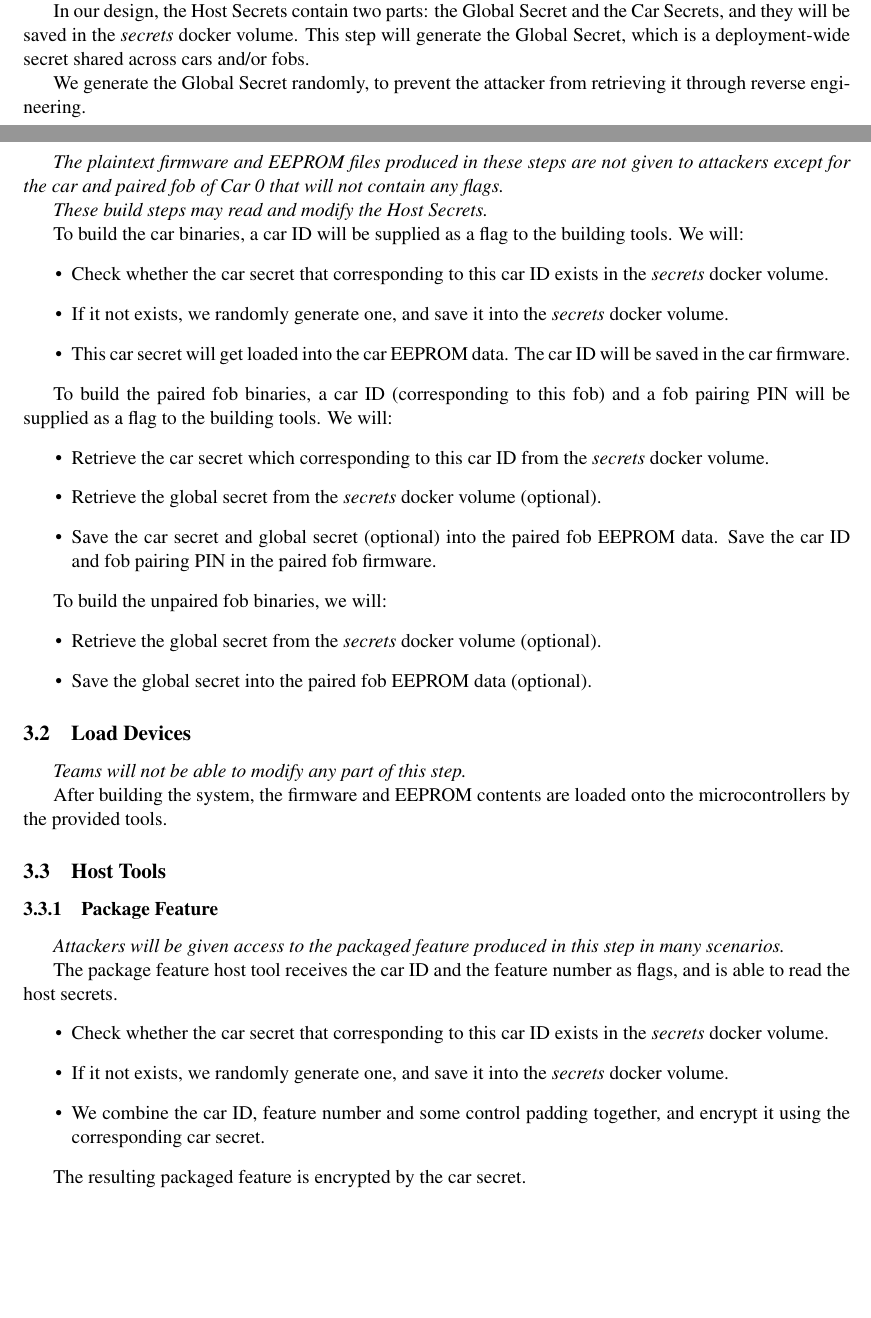
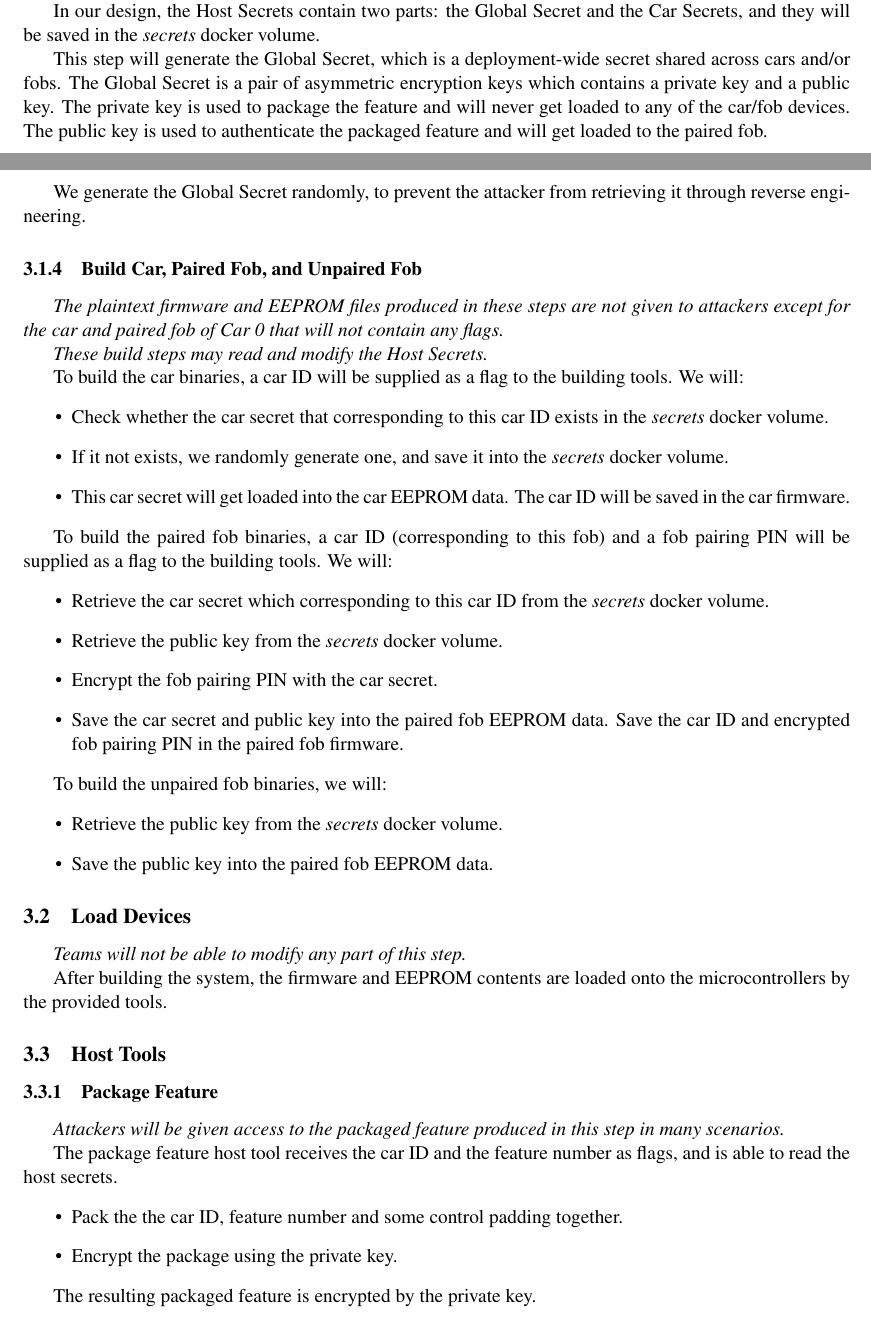
Before and after one commit to CactiLab/2023-ectf-UB-Cacti-design, a LaTeX document (docs/SystemDesign.tex): two parts of pages 2 and 3 of 6, joined at a grey line, cut so that both start at the same text, the shorter picture padded with empty space. Compiled offline with pdfLaTeX.

Commit message:
update design doc; add asymmetric encryption

```diff
--- a/docs/SystemDesign.tex
+++ b/docs/SystemDesign.tex
@@ -174,7 +174,11 @@ Our host tools are written in Python, thus this step will simply copy all the to
 \textit{Attackers will NEVER be given access to the Host Secrets generated in this step.}
 
 In our design, the Host Secrets contain two parts: the Global Secret and the Car Secrets, and they will be saved in the \textit{secrets} docker volume.
+
 This step will generate the Global Secret, which is a deployment-wide secret shared across cars and/or fobs.
+The Global Secret is a pair of asymmetric encryption keys which contains a private key and a public key.
+The private key is used to package the feature and will never get loaded to any of the car/fob devices.
+The public key is used to authenticate the packaged feature and will get loaded to the paired fob.
 
 We generate the Global Secret randomly, to prevent the attacker from retrieving it through reverse engineering.
 
@@ -194,14 +198,15 @@ To build the car binaries, a car ID will be supplied as a flag to the building t
 To build the paired fob binaries, a car ID (corresponding to this fob) and a fob pairing PIN will be supplied as a flag to the building tools. We will:
 \begin{itemize}
 	\item Retrieve the car secret which corresponding to this car ID from the \textit{secrets} docker volume.
-	\item Retrieve the global secret from the \textit{secrets} docker volume (optional).
-	\item Save the car secret and global secret (optional) into the paired fob EEPROM data. Save the car ID and fob pairing PIN in the paired fob firmware.
+	\item Retrieve the public key from the \textit{secrets} docker volume.
+	\item Encrypt the fob pairing PIN with the car secret.
+	\item Save the car secret and public key into the paired fob EEPROM data. Save the car ID and encrypted fob pairing PIN in the paired fob firmware.
 \end{itemize}
 
 To build the unpaired fob binaries, we will:
 \begin{itemize}
-	\item Retrieve the global secret from the \textit{secrets} docker volume (optional).
-	\item Save the global secret into the paired fob EEPROM data (optional).
+	\item Retrieve the public key from the \textit{secrets} docker volume.
+	\item Save the public key into the paired fob EEPROM data.
 \end{itemize}
 
 \subsection{Load Devices}
@@ -218,12 +223,11 @@ After building the system, the firmware and EEPROM contents are loaded onto the
 
 The package feature host tool receives the car ID and the feature number as flags, and is able to read the host secrets.
 \begin{itemize}
-	\item Check whether the car secret that corresponding to this car ID exists in the \textit{secrets} docker volume.
-	\item If it not exists, we randomly generate one, and save it into the \textit{secrets} docker volume.
-	\item We combine the car ID, feature number and some control padding together, and encrypt it using the corresponding car secret.
+	\item Pack the the car ID, feature number and some control padding together.
+	\item Encrypt the package using the private key.
 \end{itemize}
 
-The resulting packaged feature is encrypted by the car secret.
+The resulting packaged feature is encrypted by the private key.
 
 \subsubsection{Pair Fob}
 
```
Also changed, not shown: docs/SystemDesign.tex (8 more changed lines).
